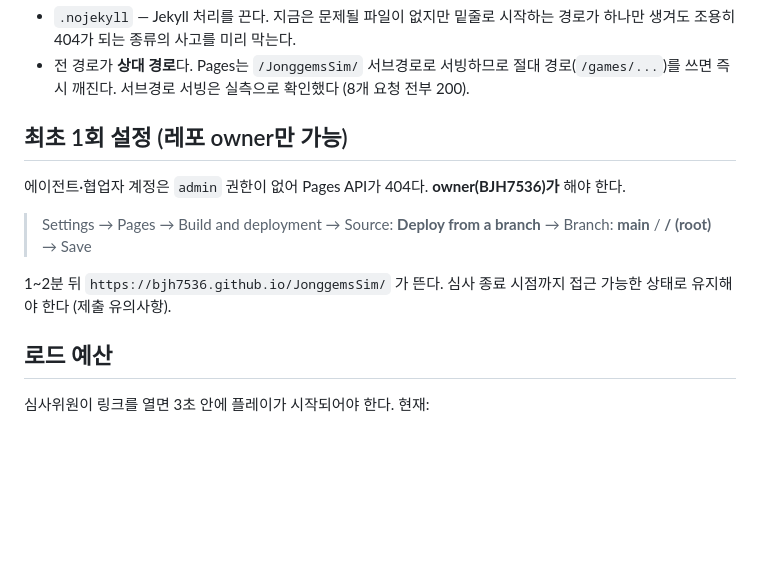
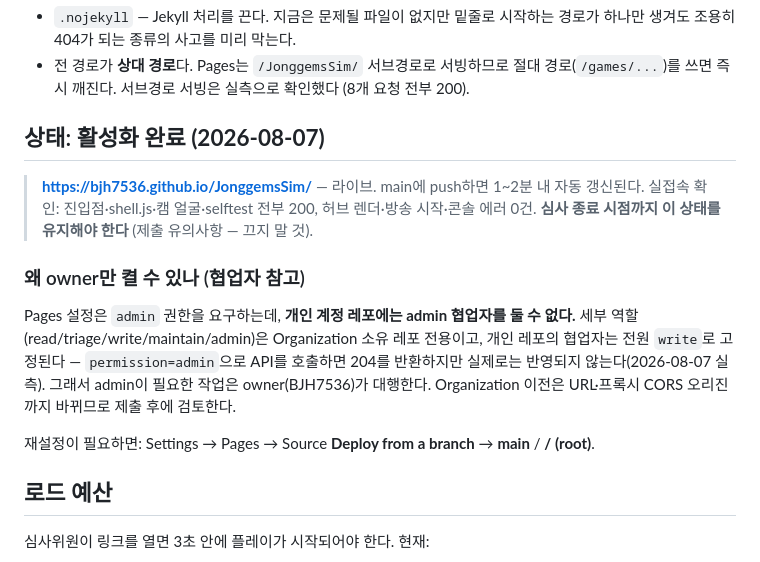
Before and after one commit to BJH7536/JonggemsSim, a Markdown page: docs/deploy.md, the part around the change. Rendered like a GitHub page; blank space fills up the shorter version.

Commit message:
docs(deploy): Pages 활성화 완료 기록 — 라이브 URL·실접속 검증·개인 레포 admin 제약
현재님의 admin 권한 요청에서 출발: 개인 계정 레포는 세부 역할(admin)을 부여할 수 없어(204 반환하나 미반영, 실측) owner가 Pages를 대신 켰다. https://bjh7536.github.io/JonggemsSim/ 빌드 완료·전 파일 200·허브/방송/콘솔 0건 확인.

Co-Authored-By: Claude Fable 5 <noreply@anthropic.com>

```diff
--- a/docs/deploy.md
+++ b/docs/deploy.md
@@ -19,15 +19,21 @@ main 브랜치 push  →  GitHub Pages(branch: main, path: /)  →  https://bjh7
 - 전 경로가 **상대 경로**다. Pages는 `/JonggemsSim/` 서브경로로 서빙하므로 절대 경로(`/games/...`)를
   쓰면 즉시 깨진다. 서브경로 서빙은 실측으로 확인했다 (8개 요청 전부 200).
 
-## 최초 1회 설정 (레포 owner만 가능)
+## 상태: **활성화 완료 (2026-08-07)**
 
-에이전트·협업자 계정은 `admin` 권한이 없어 Pages API가 404다. **owner(BJH7536)가** 해야 한다.
+> **https://bjh7536.github.io/JonggemsSim/** — 라이브. main에 push하면 1~2분 내 자동 갱신된다.
+> 실접속 확인: 진입점·shell.js·캠 얼굴·selftest 전부 200, 허브 렌더·방송 시작·콘솔 에러 0건.
+> **심사 종료 시점까지 이 상태를 유지해야 한다** (제출 유의사항 — 끄지 말 것).
 
-> Settings → Pages → Build and deployment → Source: **Deploy from a branch**
-> → Branch: **main** / **/ (root)** → Save
+### 왜 owner만 켤 수 있나 (협업자 참고)
 
-1~2분 뒤 `https://bjh7536.github.io/JonggemsSim/` 가 뜬다.
-심사 종료 시점까지 접근 가능한 상태로 유지해야 한다 (제출 유의사항).
+Pages 설정은 `admin` 권한을 요구하는데, **개인 계정 레포에는 admin 협업자를 둘 수 없다.**
+세부 역할(read/triage/write/maintain/admin)은 Organization 소유 레포 전용이고, 개인 레포의
+협업자는 전원 `write`로 고정된다 — `permission=admin`으로 API를 호출하면 204를 반환하지만
+실제로는 반영되지 않는다(2026-08-07 실측). 그래서 admin이 필요한 작업은 owner(BJH7536)가
+대행한다. Organization 이전은 URL·프록시 CORS 오리진까지 바뀌므로 제출 후에 검토한다.
+
+재설정이 필요하면: Settings → Pages → Source **Deploy from a branch** → **main** / **/ (root)**.
 
 ## 로드 예산
 
```
